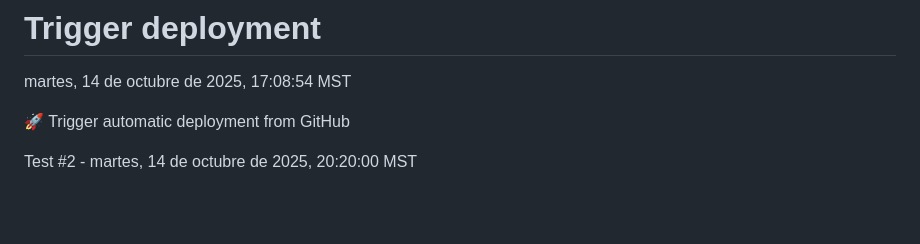
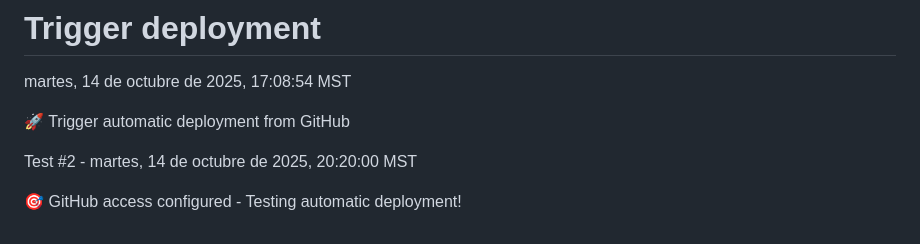
Before and after one commit to gusguecas/yo-decreto-app, a Markdown page: README.md, the part around the change. GitHub-like rendering; blank space fills up the shorter version.

Commit message:
✅ GitHub access configured - automatic deployments enabled

```diff
--- a/README.md
+++ b/README.md
@@ -182,3 +182,5 @@ martes, 14 de octubre de 2025, 17:08:54 MST
 🚀 Trigger automatic deployment from GitHub
 
 Test #2 - martes, 14 de octubre de 2025, 20:20:00 MST
+
+🎯 GitHub access configured - Testing automatic deployment!
```
